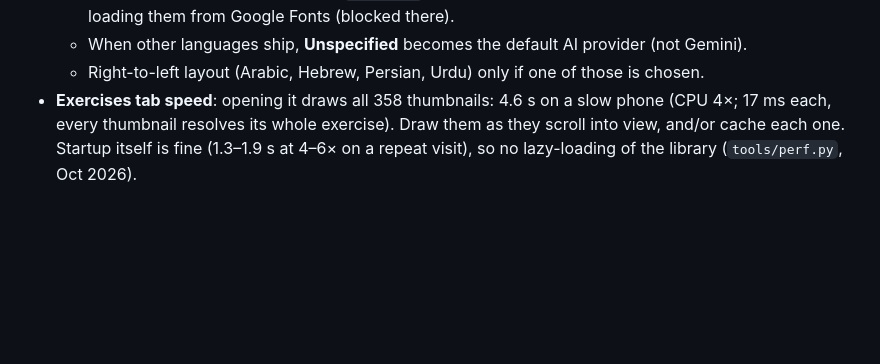
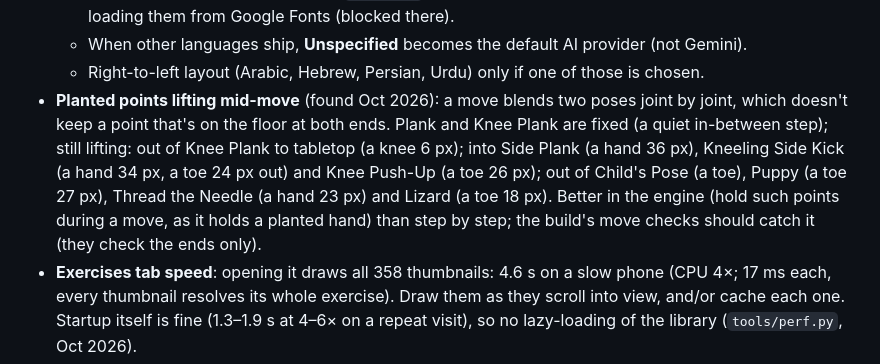
Before and after one commit to sanicki/nstructr, a Markdown page: ROADMAP.md, the part around the change. GitHub-like rendering; blank space fills up the shorter version.

Commit message:
Roadmap: planted points that lift mid-move (the smaller lifts found with the plank fix)
Co-Authored-By: Claude Opus 5.5 <noreply@anthropic.com>
Claude-Session: https://claude.ai/code/session_0133kyx5MPf8aRU2sQwm2BG7

```diff
--- a/ROADMAP.md
+++ b/ROADMAP.md
@@ -20,6 +20,12 @@ comes off this list. How things work, and why past decisions were made, is in [H
     (`:lang(zh)`); bundle Roboto Flex and Material Symbols instead of loading them from Google Fonts (blocked there).
   - When other languages ship, **Unspecified** becomes the default AI provider (not Gemini).
   - Right-to-left layout (Arabic, Hebrew, Persian, Urdu) only if one of those is chosen.
+- **Planted points lifting mid-move** (found Oct 2026): a move blends two poses joint by joint, which doesn't keep a point
+  that's on the floor at both ends. Plank and Knee Plank are fixed (a quiet in-between step); still lifting: out of Knee
+  Plank to tabletop (a knee 6 px); into Side Plank (a hand 36 px), Kneeling Side Kick (a hand 34 px, a toe 24 px out)
+  and Knee Push-Up (a toe 26 px); out of Child's Pose (a toe), Puppy (a toe 27 px), Thread the Needle (a hand 23 px) and
+  Lizard (a toe 18 px). Better in the engine (hold such points during a move, as it holds a planted hand) than step by
+  step; the build's move checks should catch it (they check the ends only).
 - **Exercises tab speed**: opening it draws all 358 thumbnails: 4.6 s on a slow phone (CPU 4×; 17 ms each, every
   thumbnail resolves its whole exercise). Draw them as they scroll into view, and/or cache each one. Startup itself is
   fine (1.3–1.9 s at 4–6× on a repeat visit), so no lazy-loading of the library (`tools/perf.py`, Oct 2026).
```
